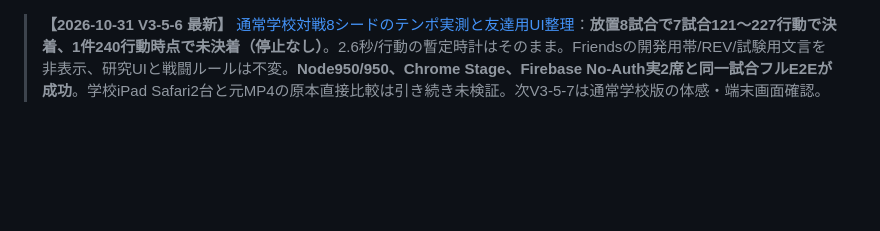
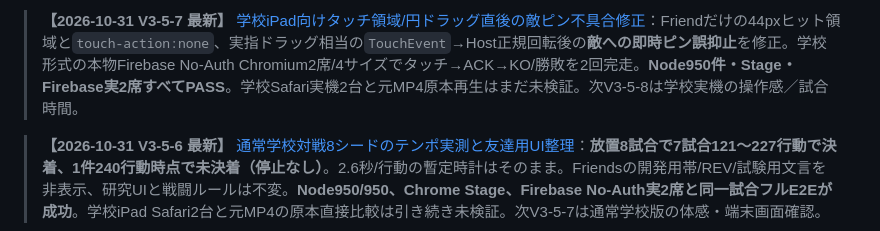
Before and after one commit to 8mahi8/yokai-battle-lab, a Markdown page: README.md, the part around the change. Rendered like a GitHub page; blank space fills up the shorter version.

Commit message:
docs(v3-5-7): sync latest handoff and roadmap after verified touch/online acceptance

```diff
--- a/README.md
+++ b/README.md
@@ -1,3 +1,5 @@
+> **【2026-10-31 V3-5-7 最新】** [学校iPad向けタッチ領域/円ドラッグ直後の敵ピン不具合修正](./docs/ENGINE_V3_5_7_FRIENDS_TOUCH_IPAD_20261031.md)：Friendだけの44pxヒット領域と`touch-action:none`、実指ドラッグ相当の`TouchEvent`→Host正規回転後の**敵への即時ピン誤抑止**を修正。学校形式の本物Firebase No-Auth Chromium2席/4サイズでタッチ→ACK→KO/勝敗を2回完走。**Node950件・Stage・Firebase実2席すべてPASS**。学校Safari実機2台と元MP4原本再生はまだ未検証。次V3-5-8は学校実機の操作感／試合時間。
+
 > **【2026-10-31 V3-5-6 最新】** [通常学校対戦8シードのテンポ実測と友達用UI整理](./docs/ENGINE_V3_5_6_SCHOOL_PACING_AND_FRIENDS_UI_20261031.md)：**放置8試合で7試合121〜227行動で決着、1件240行動時点で未決着（停止なし）**。2.6秒/行動の暫定時計はそのまま。Friendsの開発用帯/REV/試験用文言を非表示、研究UIと戦闘ルールは不変。**Node950/950、Chrome Stage、Firebase No-Auth実2席と同一試合フルE2Eが成功**。学校iPad Safari2台と元MP4の原本直接比較は引き続き未検証。次V3-5-7は通常学校版の体感・端末画面確認。
 
 > **【2026-10-31 V3-5-5 最新】** [一試合の全操作・Firebase2席通し結果](./docs/ENGINE_V3_5_5_ONE_ROOM_FULL_MATCH_E2E_20261031.md)：とりつき→おはらい→通常必殺→控え交代→零式G→6体KO→両者反対の勝敗まで**同じ部屋の正規実通信でPASS**。Node949/949・Stage Chrome・No-Auth RTDB二席成功。学校Safari実機・本家元動画直接再視聴・原作数値は未検証。次は通常レンタルの試合テンポ/学校実戦の品質検証。
```
